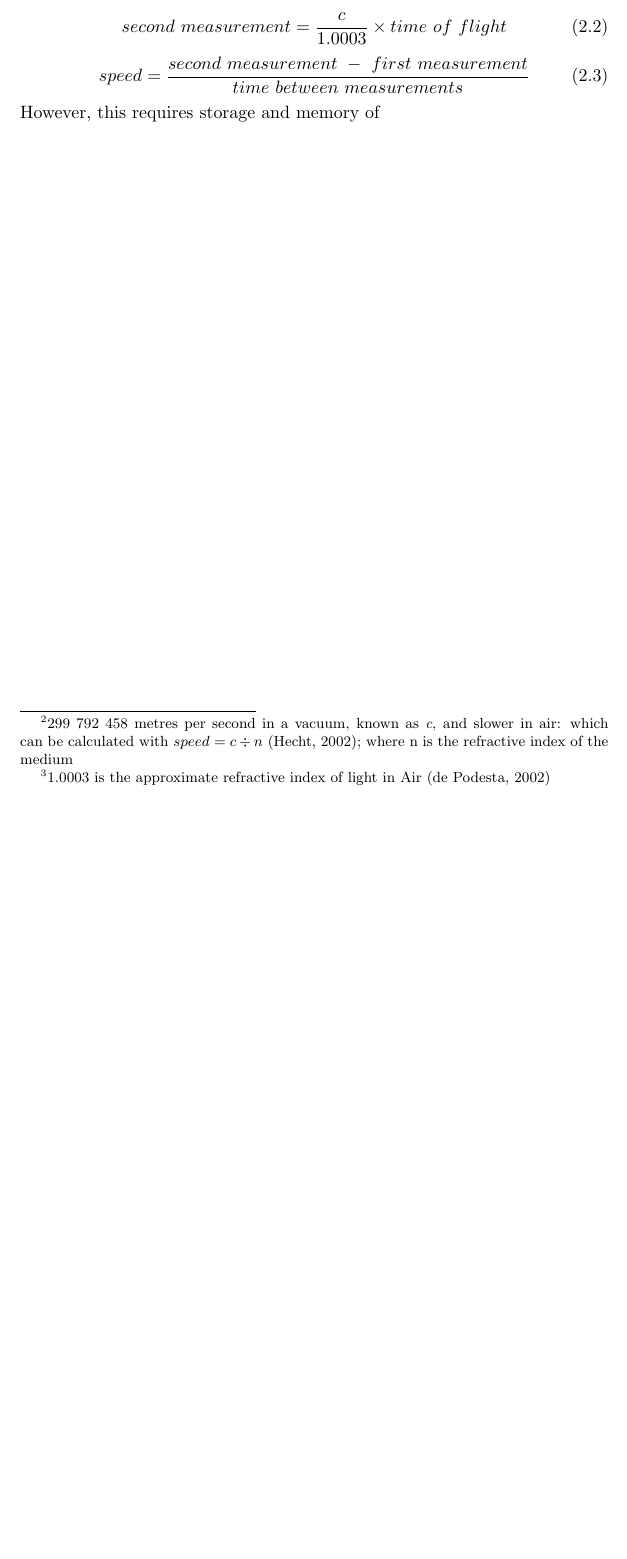
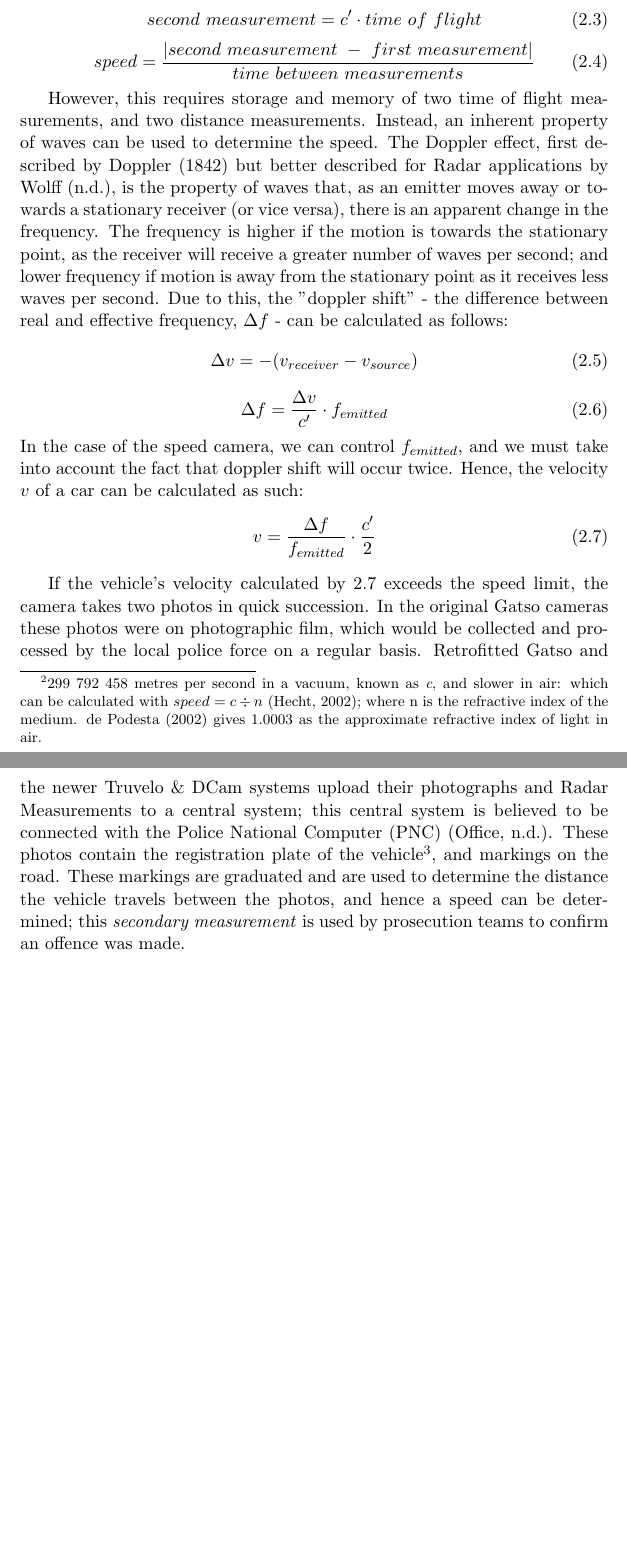
Before and after one commit to fisherthewol/FYP-SmartKart, a LaTeX document (Documents/FinalReport/finalreport.tex): part of page 7 of 10 before the commit and two parts of pages 7 and 8 of 11 after it, the two joined at a grey line, cut at the place of the change, the shorter picture padded with empty space. Compiled offline with pdfLaTeX.

Commit message:
Doppler calculations.

```diff
--- a/Documents/FinalReport/finalreport.tex
+++ b/Documents/FinalReport/finalreport.tex
@@ -59,17 +59,32 @@ In the United Kingdom, traditional fixed-point speed cameras were of a "Gatso" t
 
 At first glance, fixed-point cameras appear to work on a rather simple principle. As described in the \nameref{sec:Context}, the simplest view of how to obtain the speed of a vehicle is $ speed = distance~\div~time $. Hence the camera can take two measurements a known time apart, work out the distance the vehicle travels between those measurements, and calculate the speed.
-Fixed-point cameras use K and Ku-band Radar signals to determine the speed of the vehicle; K-band meaning that the frequency used is between 18 and 27 GHz \citep{IEEERadar}; and Radar, an acronym for Radio Detection and Ranging \citep{RadarNaming}, referring to the usage of a transmitter, receiver, and processing of K-Band or adjacent frequencies (in the Radio or Microwave ranges) to determine properties of an object. The time of flight is the total time between transmitting a signal and receiving the reflection; and this can be used to determine the distance. The speed of light is known\footnote{299 792 458 metres per second in a vacuum, known as \textit{c}, and slower in air: which can be calculated with $ speed = c \div n $ \citep{HechtOptics}; where n is the refractive index of the medium}, and so the distance can be calculated using a rearrangement of the formula: $ distance = speed \times time $. Hence, overall, the speed of a vehicle travelling away from camera can be calculated by:
+Fixed-point cameras use K and Ku-band Radar signals to determine the speed of the vehicle; K-band meaning that the frequency used is between 18 and 27 GHz \citep{IEEERadar}; and Radar, an acronym for Radio Detection and Ranging \citep{RadarNaming}, referring to the usage of a transmitter, receiver, and processing of K-Band or adjacent frequencies (in the Radio or Microwave ranges) to determine properties of an object. The time of flight is the total time between transmitting a signal and receiving the reflection; and this can be used to determine the distance. The speed of light is known\footnote{299 792 458 metres per second in a vacuum, known as \textit{c}, and slower in air: which can be calculated with $ speed = c \div n $ \citep{HechtOptics}; where n is the refractive index of the medium. \citet{refIndxAir} gives 1.0003 as the approximate refractive index of light in air.}, and so the distance can be calculated using a rearrangement of the previous formula: $ distance = speed  \cdot time $. Hence, overall, the speed of a vehicle travelling towards/away from the camera can be calculated by:
 \begin{equation}
-	first~measurement = \frac{c}{1.0003}\footnote{1.0003 is the approximate refractive index of light in Air \citep{refIndxAir}} \times time~of~flight
+	c' = \frac{c}{1.003}
 \end{equation}
 \begin{equation}
-	second~measurement = \frac{c}{1.0003} \times time~of~flight
+	first~measurement = c' \cdot time~of~flight
 \end{equation}
 \begin{equation}
-	speed = \frac{second~measurement~-~first~measurement}{time~between~measurements}
+	second~measurement = c' \cdot time~of~flight
 \end{equation}
-However, this requires storage and memory of
+\begin{equation}
+	speed = \frac{\left|second~measurement~-~first~measurement\right|}{time~between~measurements}
+\end{equation}
 
+However, this requires storage and memory of two time of flight measurements, and two distance measurements. Instead, an inherent property of waves can be used to determine the speed. The Doppler effect, first described by \citet{dopplerGerman} but better described for Radar applications by \citet{dopplerWolff}, is the property of waves that, as an emitter moves away or towards a stationary receiver (or vice versa), there is an apparent change in the frequency. The frequency is higher if the motion is towards the stationary point, as the receiver will receive a greater number of waves per second; and lower frequency if motion is away from the stationary point as it receives less waves per second. Due to this, the "doppler shift" - the difference between real and effective frequency, $ \Delta f $ - can be calculated as follows:
+\begin{equation}
+	\Delta v = -(v_{receiver} - v_{source})
+\end{equation}
+\begin{equation}
+	\Delta f = \frac{\Delta v}{c'} \cdot f_{emitted}
+\end{equation}
+In the case of the speed camera, we can control $ f_{emitted} $, and we must take into account the fact that doppler shift will occur twice. Hence, the velocity $ v $ of a car can be calculated as such:
+\begin{equation}\label{eq:DopplerSpeed}
+	v = \frac{\Delta f}{f_{emitted}} \cdot \frac{c'}{2}
+\end{equation}
+
+If the vehicle's velocity calculated by \ref{eq:DopplerSpeed} exceeds the speed limit, the camera takes two photos in quick succession. In the original Gatso cameras these photos were on photographic film, which would be collected and processed by the local police force on a regular basis. Retrofitted Gatso and the newer Truvelo \& DCam systems upload their photographs and Radar Measurements to a central system; this central system is believed to be connected with the Police National Computer (PNC) \citep{PNC}. These photos contain the registration plate of the vehicle\footnote{Gatso cameras must take a photo of the rear of the vehicle due to the use of a bright flash, so will always obtain the registration plate; but do not photograph the driver and so the identity of the offender can be disputed. Truvelo \& DCam may take photos of the front, thereby identifying the offender, but some vehicles lack front plates.}, and markings on the road. These markings are graduated and are used to determine the distance the vehicle travels between the photos, and hence a speed can be determined; this \textit{secondary measurement} is used by prosecution teams to confirm an offence was made.
 \appendix
 \chapter{Development Log}\label{app:GitLog}
 TestTestTest
```
Also changed, not shown: Documents/FinalReport/finalrep.bib (+26 -1 lines), Documents/FinalReport/finalreport.pdf, Documents/FinalReport/finalreport.tex (2 more changed lines).
